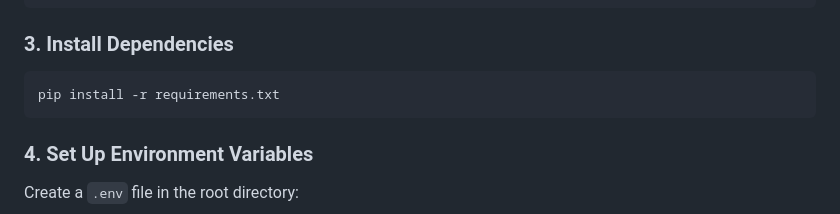
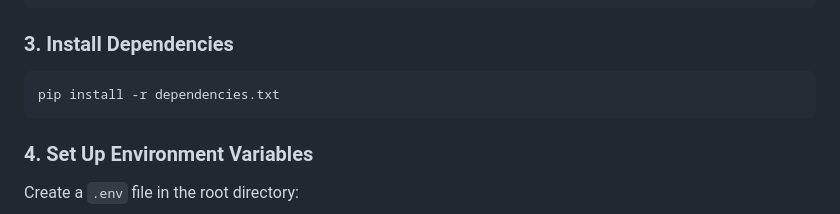
Before and after one commit to Mattheus-Stearns/Am-I-Being-Carried, a Markdown page: README.md, the part around the change. Drawn GitHub-style.

Commit message:
fixed readme installation guide

````diff
--- a/README.md
+++ b/README.md
@@ -66,7 +66,7 @@ source venv/bin/activate  # On Windows: venv\Scripts\activate
 
 ### 3. Install Dependencies
 ```bash
-pip install -r requirements.txt
+pip install -r dependencies.txt
 ```
 
 ### 4. Set Up Environment Variables
````
